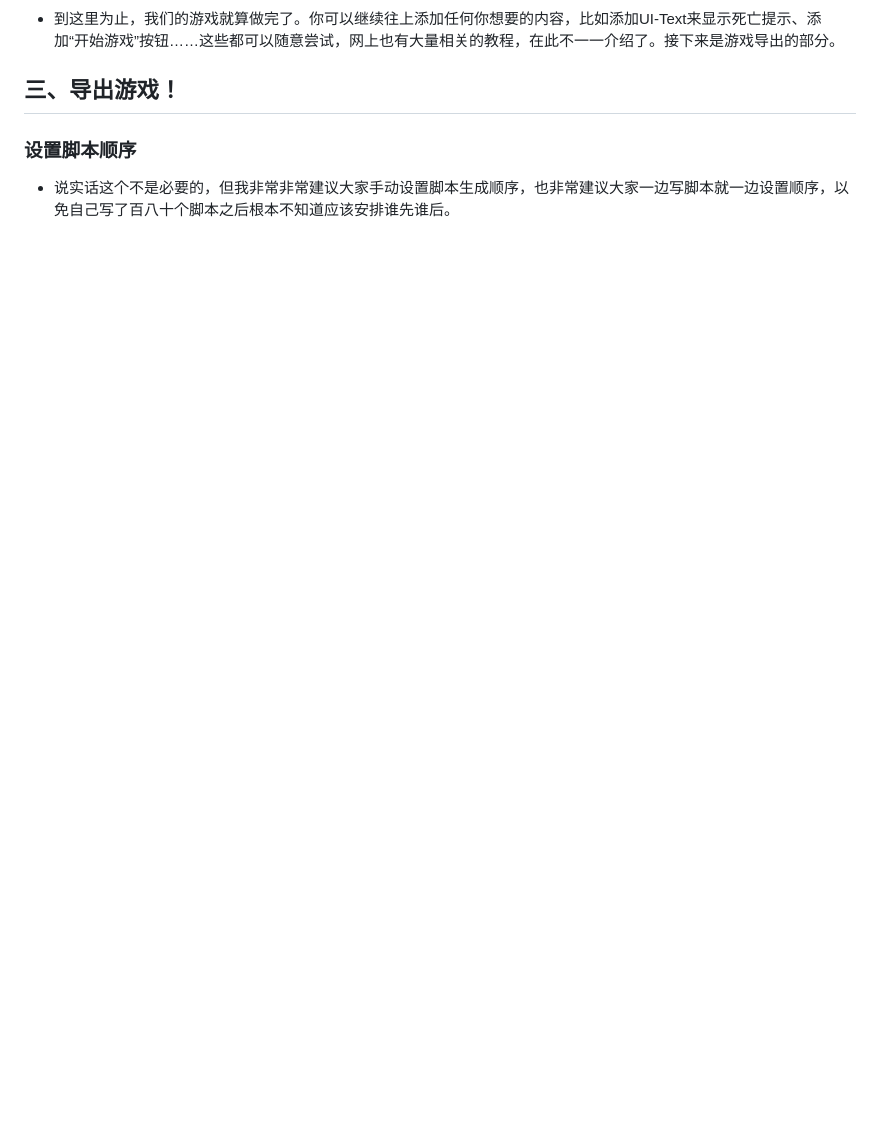
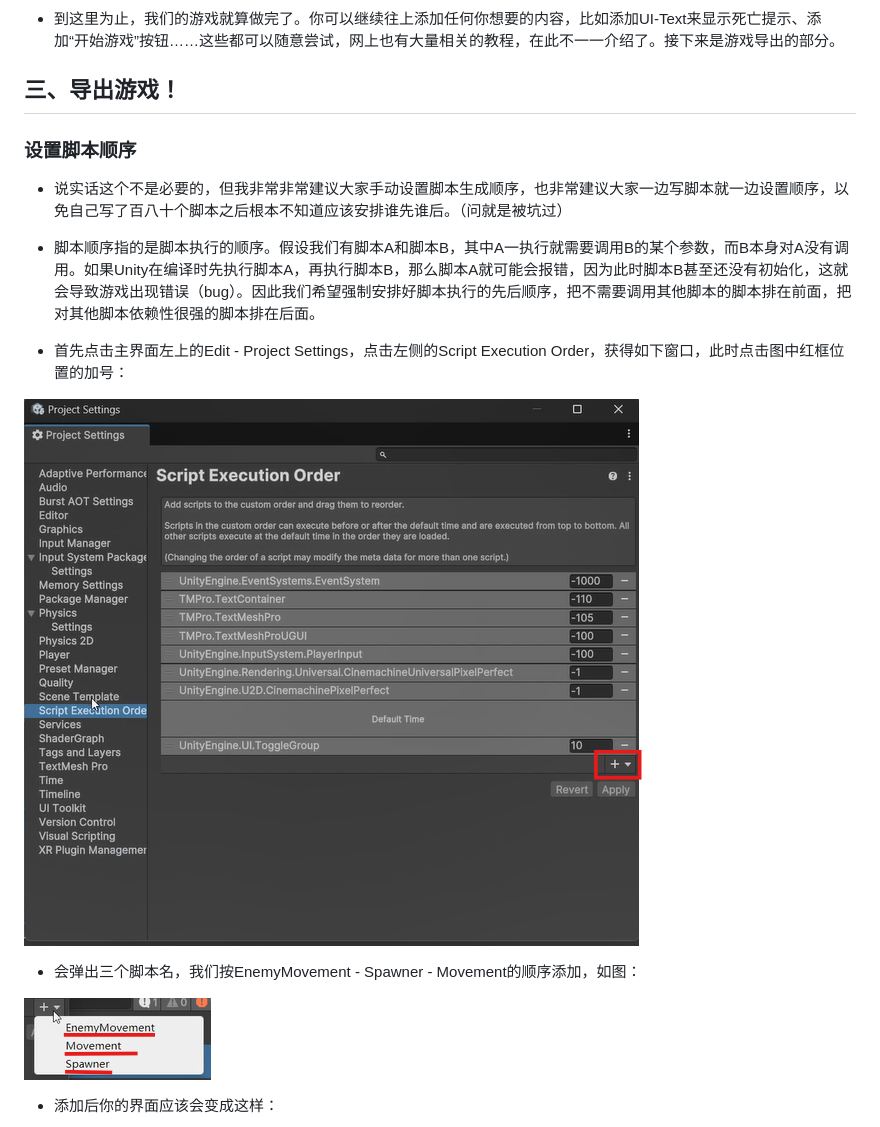
Before and after one commit to sstlltss/sstlltss.github.io, a Markdown page: UnityTutorial/UnityTutorial.md, the part around the change printed below. GitHub-like rendering; pictures changed too: UnityTutorial/script_order.png (added), UnityTutorial/script_order2.png (added); blank space fills up the shorter version.

```diff
--- a/UnityTutorial/UnityTutorial.md
+++ b/UnityTutorial/UnityTutorial.md
@@ -506,4 +506,19 @@ public void Die()
 - 到这里为止，我们的游戏就算做完了。你可以继续往上添加任何你想要的内容，比如添加UI-Text来显示死亡提示、添加“开始游戏”按钮……这些都可以随意尝试，网上也有大量相关的教程，在此不一一介绍了。接下来是游戏导出的部分。
 ## 三、导出游戏！
 ### 设置脚本顺序
-- 说实话这个不是必要的，但我非常非常建议大家手动设置脚本生成顺序，也非常建议大家一边写脚本就一边设置顺序，以免自己写了百八十个脚本之后根本不知道应该安排谁先谁后。
+- 说实话这个不是必要的，但我非常非常建议大家手动设置脚本生成顺序，也非常建议大家一边写脚本就一边设置顺序，以免自己写了百八十个脚本之后根本不知道应该安排谁先谁后。（问就是被坑过）
+- 脚本顺序指的是脚本执行的顺序。假设我们有脚本A和脚本B，其中A一执行就需要调用B的某个参数，而B本身对A没有调用。如果Unity在编译时先执行脚本A，再执行脚本B，那么脚本A就可能会报错，因为此时脚本B甚至还没有初始化，这就会导致游戏出现错误（bug）。因此我们希望强制安排好脚本执行的先后顺序，把不需要调用其他脚本的脚本排在前面，把对其他脚本依赖性很强的脚本排在后面。
+
+- 首先点击主界面左上的Edit - Project Settings，点击左侧的Script Execution Order，获得如下窗口，此时点击图中红框位置的加号：
+
+
+![script order](script_order.png)
+
+- 会弹出三个脚本名，我们按EnemyMovement - Spawner - Movement的顺序添加，如图：
+
+
+![script order2](script_order2.png)
+
+- 添加后你的界面应该会变成这样：
+
+
```
Also changed, not shown: other parts of UnityTutorial/UnityTutorial.md (+16 -0 lines), UnityTutorial/icon.png (added), UnityTutorial/icon2.png (added), UnityTutorial/script_order3.png (added), UnityTutorial/script_order4.png (added).
